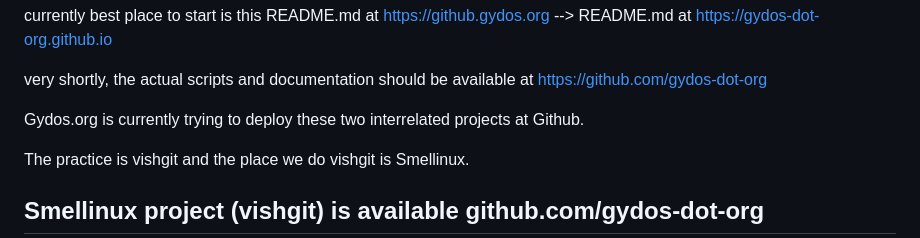
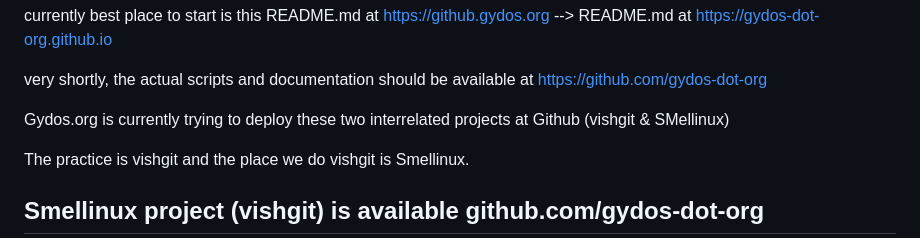
Before and after one commit to gydos-dot-org/gydos-dot-org.github.io, a Markdown page: README.md, the part around the change. GitHub-like rendering.

```diff
--- a/README.md
+++ b/README.md
@@ -26,7 +26,7 @@ https://github.gydos.org --> README.md at https://gydos-dot-org.github.io
 
 very shortly, the actual scripts and documentation should be available at https://github.com/gydos-dot-org
 
-Gydos.org is currently trying to deploy these two interrelated projects at Github.
+Gydos.org is currently trying to deploy these two interrelated projects at Github (vishgit & SMellinux)
 
 The practice is vishgit and the place we do vishgit is Smellinux.
 
```
